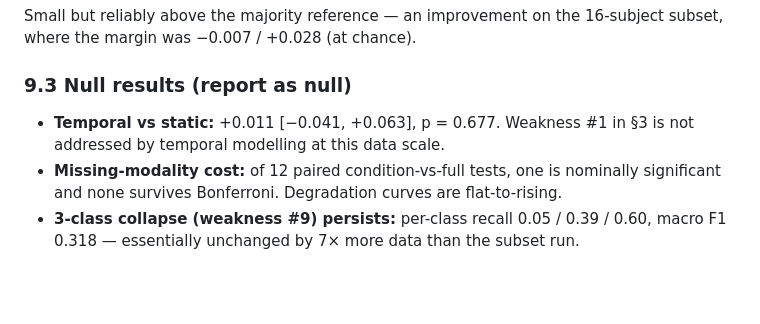
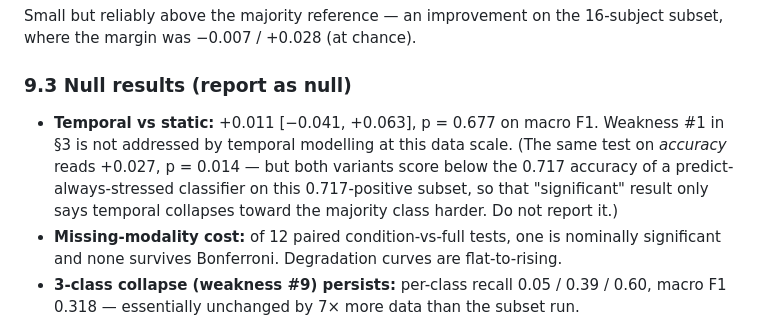
Before and after one commit to surajmeruva0786/stressID, a Markdown page: RESEARCH_PROGRESS.md, the part around the change. Rendered like a GitHub page; blank space fills up the shorter version.

Commit message:
auto: update progress

```diff
--- a/RESEARCH_PROGRESS.md
+++ b/RESEARCH_PROGRESS.md
@@ -267,8 +267,12 @@ subset, where the margin was −0.007 / +0.028 (at chance).
 
 ### 9.3 Null results (report as null)
 
-- **Temporal vs static:** +0.011 [−0.041, +0.063], p = 0.677. Weakness #1 in §3 is
-  not addressed by temporal modelling at this data scale.
+- **Temporal vs static:** +0.011 [−0.041, +0.063], p = 0.677 on macro F1. Weakness #1
+  in §3 is not addressed by temporal modelling at this data scale. (The same test on
+  *accuracy* reads +0.027, p = 0.014 — but both variants score below the 0.717 accuracy
+  of a predict-always-stressed classifier on this 0.717-positive subset, so that
+  "significant" result only says temporal collapses toward the majority class harder.
+  Do not report it.)
 - **Missing-modality cost:** of 12 paired condition-vs-full tests, one is nominally
   significant and none survives Bonferroni. Degradation curves are flat-to-rising.
 - **3-class collapse (weakness #9) persists:** per-class recall 0.05 / 0.39 / 0.60,
```
